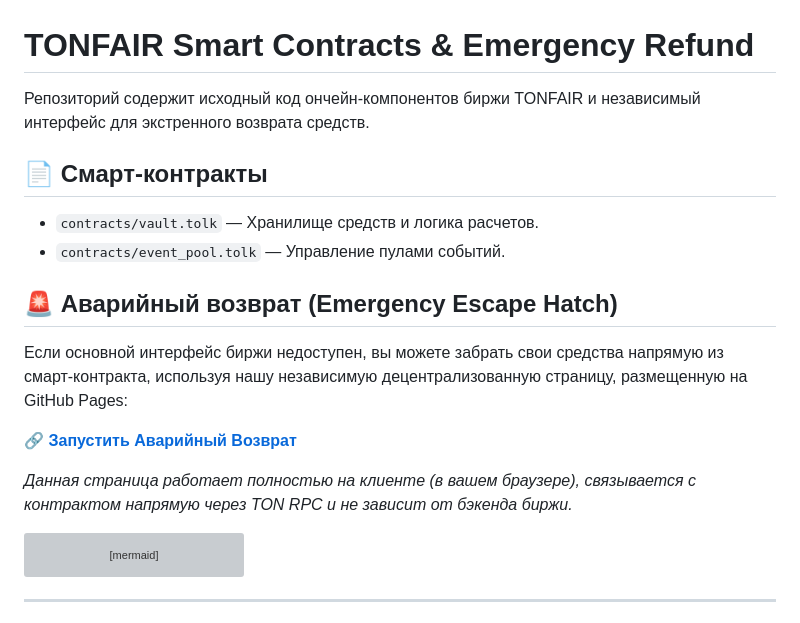
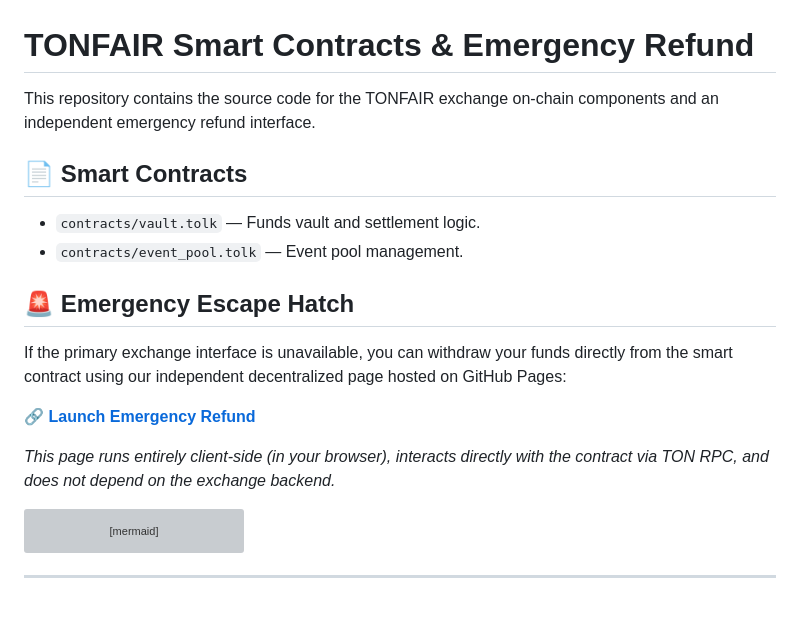
Before and after one commit to TonFair/tonfair, a Markdown page: README.md, the part around the change. GitHub-like rendering; grey boxes are pictures that could not be loaded.

Commit message:
translate ru->en

````diff
--- a/README.md
+++ b/README.md
@@ -1,17 +1,17 @@
 # TONFAIR Smart Contracts & Emergency Refund
 
-Репозиторий содержит исходный код ончейн-компонентов биржи TONFAIR и независимый интерфейс для экстренного возврата средств.
+This repository contains the source code for the TONFAIR exchange on-chain components and an independent emergency refund interface.
 
-## 📄 Смарт-контракты
-* `contracts/vault.tolk` — Хранилище средств и логика расчетов.
-* `contracts/event_pool.tolk` — Управление пулами событий.
+## 📄 Smart Contracts
+* `contracts/vault.tolk` — Funds vault and settlement logic.
+* `contracts/event_pool.tolk` — Event pool management.
 
-## 🚨 Аварийный возврат (Emergency Escape Hatch)
-Если основной интерфейс биржи недоступен, вы можете забрать свои средства напрямую из смарт-контракта, используя нашу независимую децентрализованную страницу, размещенную на GitHub Pages:
+## 🚨 Emergency Escape Hatch
+If the primary exchange interface is unavailable, you can withdraw your funds directly from the smart contract using our independent decentralized page hosted on GitHub Pages:
 
-🔗 **[Запустить Аварийный Возврат](https://tonfair.github.io/tonfair/refund)**
+🔗 **[Launch Emergency Refund](https://tonfair.github.io/tonfair/refund)**
 
-*Данная страница работает полностью на клиенте (в вашем браузере), связывается с контрактом напрямую через TON RPC и не зависит от бэкенда биржи.*
+*This page runs entirely client-side (in your browser), interacts directly with the contract via TON RPC, and does not depend on the exchange backend.*
 
 
 ```mermaid
````
